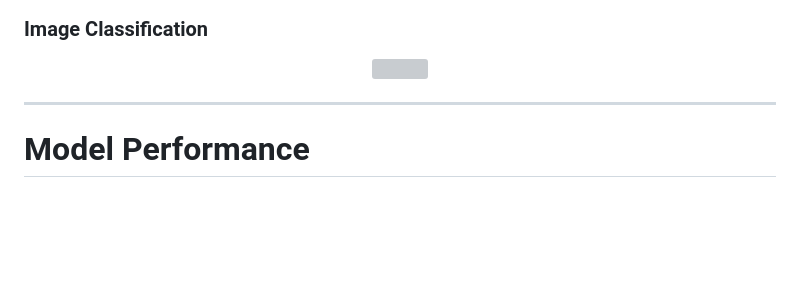
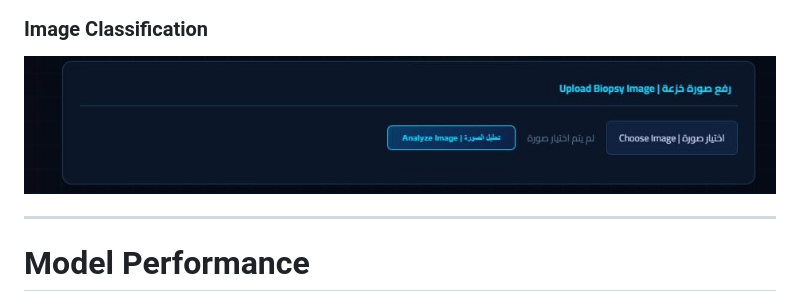
Before and after one commit to Shfaa2000/tumour-detection, a Markdown page: README.md, the part around the change. GitHub-like rendering; blank space fills up the shorter version; grey boxes are pictures that could not be loaded.

```diff
--- a/README.md
+++ b/README.md
@@ -164,7 +164,7 @@ AI-Tumor-Detection/
 ### Image Classification
 
 <p align="center">
-<img src="screenshots/image_prediction.jpg" width="850">
+<img src="screenshots/image-prediction.jpg" width="850">
 </p>
 
 ---
```
